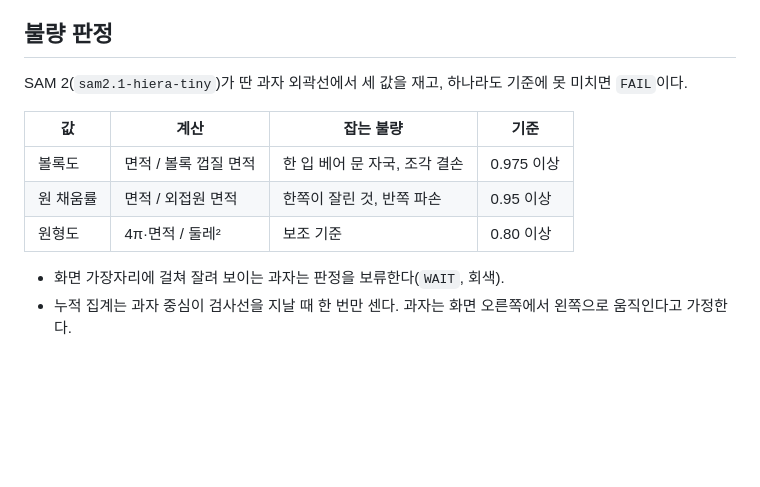
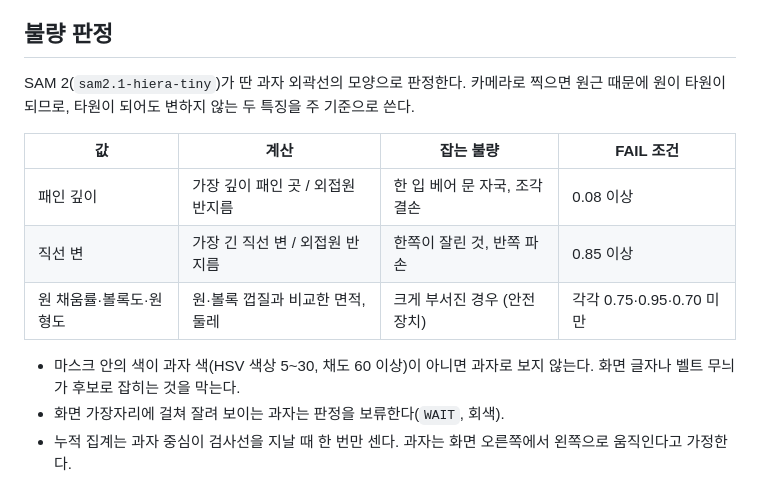
Before and after one commit to wkuMyeungsu/SAM2-Powered-Mobile-Defect-Detection-System, a Markdown page: README.md, the part around the change. Rendered like a GitHub page; blank space fills up the shorter version.

Commit message:
docs(common): README 불량 판정 설명을 바뀐 inference 기준에 맞춤
Co-Authored-By: Claude Opus 5.5 <noreply@anthropic.com>

```diff
--- a/README.md
+++ b/README.md
@@ -26,14 +26,15 @@ phone ──①──▶ gateway ──②──▶ preprocessing ──③─
 
 ## 불량 판정
 
-SAM 2(`sam2.1-hiera-tiny`)가 딴 과자 외곽선에서 세 값을 재고, 하나라도 기준에 못 미치면 `FAIL`이다.
+SAM 2(`sam2.1-hiera-tiny`)가 딴 과자 외곽선의 모양으로 판정한다. 카메라로 찍으면 원근 때문에 원이 타원이 되므로, 타원이 되어도 변하지 않는 두 특징을 주 기준으로 쓴다.
 
-| 값 | 계산 | 잡는 불량 | 기준 |
+| 값 | 계산 | 잡는 불량 | FAIL 조건 |
 |---|---|---|---|
-| 볼록도 | 면적 / 볼록 껍질 면적 | 한 입 베어 문 자국, 조각 결손 | 0.975 이상 |
-| 원 채움률 | 면적 / 외접원 면적 | 한쪽이 잘린 것, 반쪽 파손 | 0.95 이상 |
-| 원형도 | 4π·면적 / 둘레² | 보조 기준 | 0.80 이상 |
+| 패인 깊이 | 가장 깊이 패인 곳 / 외접원 반지름 | 한 입 베어 문 자국, 조각 결손 | 0.08 이상 |
+| 직선 변 | 가장 긴 직선 변 / 외접원 반지름 | 한쪽이 잘린 것, 반쪽 파손 | 0.85 이상 |
+| 원 채움률·볼록도·원형도 | 원·볼록 껍질과 비교한 면적, 둘레 | 크게 부서진 경우 (안전장치) | 각각 0.75·0.95·0.70 미만 |
 
+- 마스크 안의 색이 과자 색(HSV 색상 5~30, 채도 60 이상)이 아니면 과자로 보지 않는다. 화면 글자나 벨트 무늬가 후보로 잡히는 것을 막는다.
 - 화면 가장자리에 걸쳐 잘려 보이는 과자는 판정을 보류한다(`WAIT`, 회색).
 - 누적 집계는 과자 중심이 검사선을 지날 때 한 번만 센다. 과자는 화면 오른쪽에서 왼쪽으로 움직인다고 가정한다.
 
```
